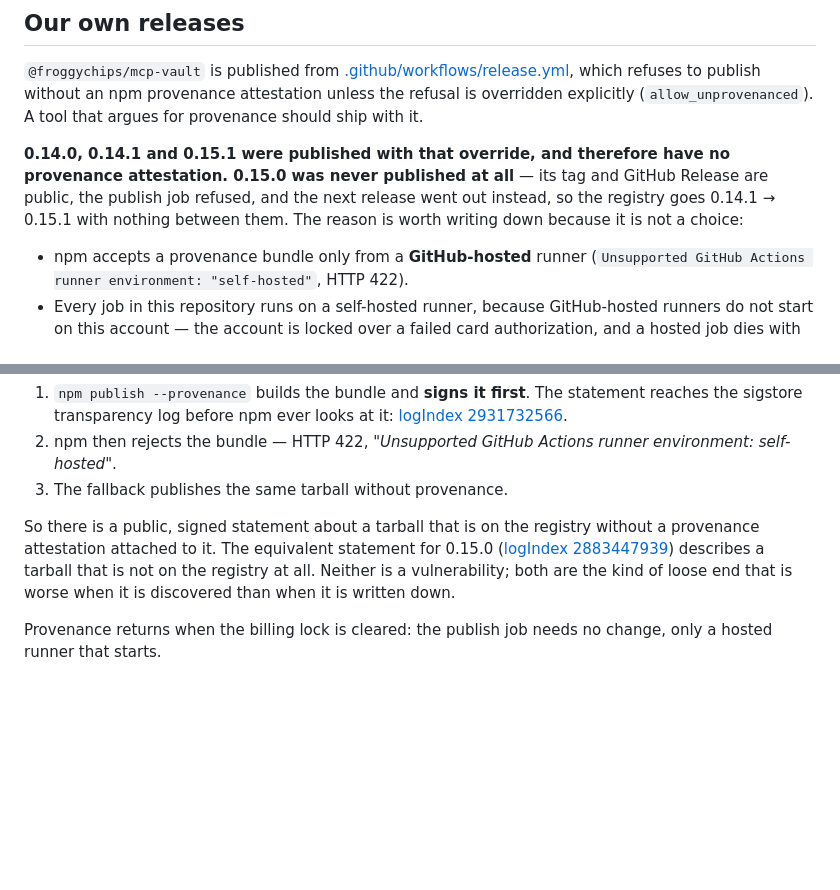
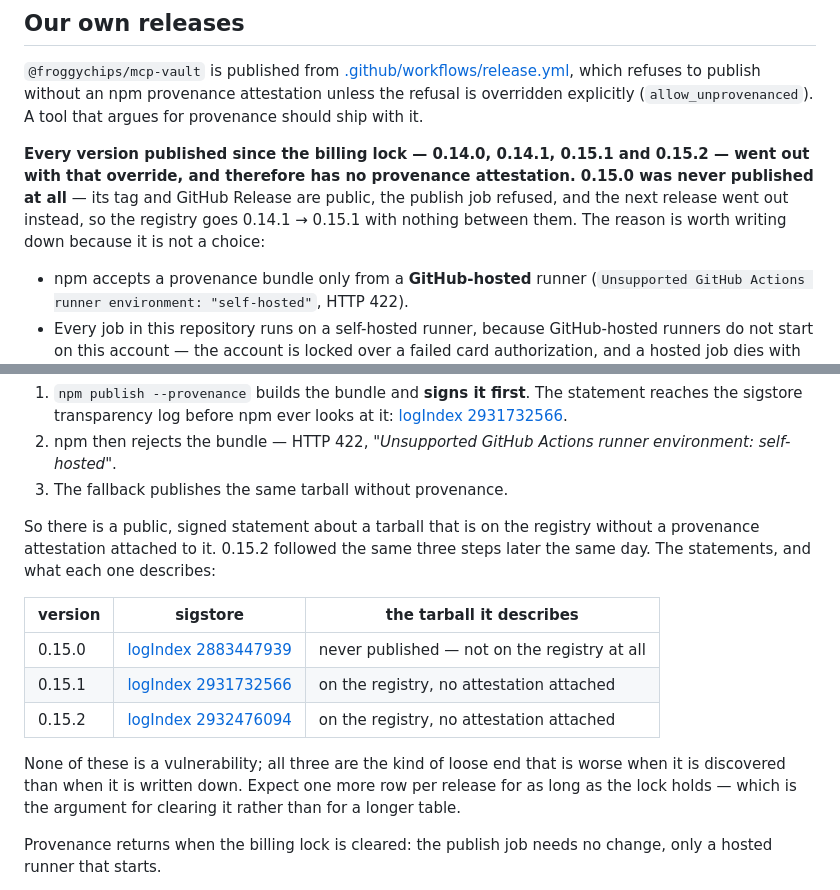
Before and after one commit to froggychips/mcp-skills-vault, a Markdown page: SECURITY.md, 2 parts joined by grey strips. Drawn GitHub-style; blank space fills up the shorter version.

Commit message:
docs(security): 0.15.2, and the sigstore statements as a table
0.15.2 published the same way 0.15.1 did, hours apart: hosted job dead in
three seconds on the billing lock, then the `allow_unprovenanced` dispatch on
the self-hosted runner, `--provenance` refused with the 422, fallback
published. So it has no attestation either, and the list of versions that do
not was one item out of date.

Rewritten as "every version published since the billing lock" rather than a
list that needs a new name appended each release, and the sigstore statements
are a table now: 0.15.0 describes a tarball that was never published, 0.15.1
and 0.15.2 describe tarballs that are on the registry with nothing attached.

The table is meant to be uncomfortable to extend. One row per release for as
long as the lock holds is an argument for clearing the lock, not for a longer
table.

Co-Authored-By: Claude Opus 5 (1M context) <noreply@anthropic.com>
Claude-Session: https://claude.ai/code/session_01SctuykeunUZBf5LNpXq5o1

```diff
--- a/SECURITY.md
+++ b/SECURITY.md
@@ -48,11 +48,11 @@ publish without an npm provenance attestation unless the refusal is overridden
 explicitly (`allow_unprovenanced`). A tool that argues for provenance should
 ship with it.
 
-**0.14.0, 0.14.1 and 0.15.1 were published with that override, and therefore
-have no provenance attestation. 0.15.0 was never published at all** — its tag
-and GitHub Release are public, the publish job refused, and the next release
-went out instead, so the registry goes 0.14.1 → 0.15.1 with nothing between
-them. The reason is worth writing down because it is not a choice:
+**Every version published since the billing lock — 0.14.0, 0.14.1, 0.15.1 and
+0.15.2 — went out with that override, and therefore has no provenance
+attestation. 0.15.0 was never published at all** — its tag and GitHub Release
+are public, the publish job refused, and the next release went out instead, so
+the registry goes 0.14.1 → 0.15.1 with nothing between them. The reason is worth writing down because it is not a choice:
 
 - npm accepts a provenance bundle only from a **GitHub-hosted** runner
   (`Unsupported GitHub Actions runner environment: "self-hosted"`, HTTP 422).
@@ -95,11 +95,19 @@ recording exactly, because it is the same one that cost 0.15.0 its publish:
 3. The fallback publishes the same tarball without provenance.
 
 So there is a public, signed statement about a tarball that is on the registry
-without a provenance attestation attached to it. The equivalent statement for
-0.15.0 ([logIndex 2883447939](https://search.sigstore.dev/?logIndex=2883447939))
-describes a tarball that is not on the registry at all. Neither is a
-vulnerability; both are the kind of loose end that is worse when it is
-discovered than when it is written down.
+without a provenance attestation attached to it. 0.15.2 followed the same three
+steps later the same day. The statements, and what each one describes:
+
+| version | sigstore | the tarball it describes |
+|---|---|---|
+| 0.15.0 | [logIndex 2883447939](https://search.sigstore.dev/?logIndex=2883447939) | never published — not on the registry at all |
+| 0.15.1 | [logIndex 2931732566](https://search.sigstore.dev/?logIndex=2931732566) | on the registry, no attestation attached |
+| 0.15.2 | [logIndex 2932476094](https://search.sigstore.dev/?logIndex=2932476094) | on the registry, no attestation attached |
+
+None of these is a vulnerability; all three are the kind of loose end that is
+worse when it is discovered than when it is written down. Expect one more row
+per release for as long as the lock holds — which is the argument for clearing
+it rather than for a longer table.
 
 Provenance returns when the billing lock is cleared: the publish job needs no
 change, only a hosted runner that starts.
```
